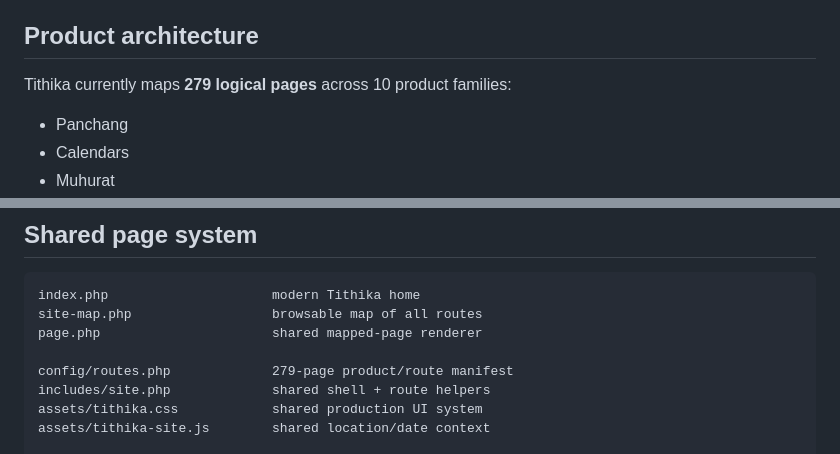
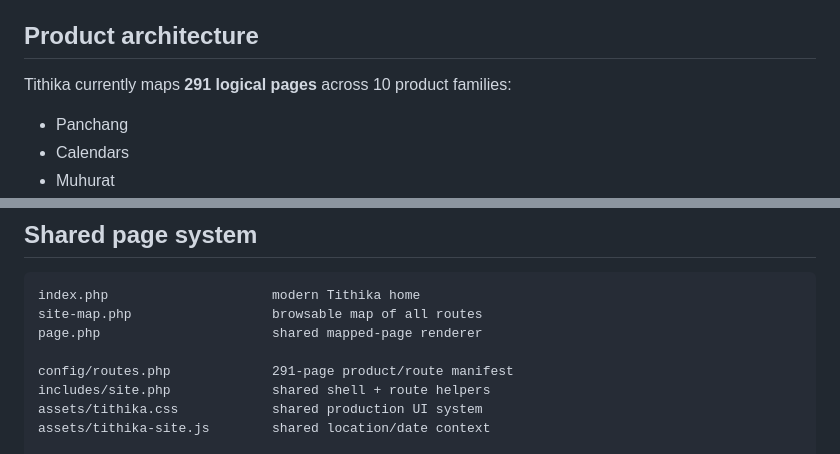
Before and after one commit to indigiti/Tithika, a Markdown page: README.md, 2 parts joined by grey strips. Rendered like a GitHub page.

Commit message:
Align documented route count with validator

```diff
--- a/README.md
+++ b/README.md
@@ -4,7 +4,7 @@ A modern, location-aware Vedic calendar, Panchang and Muhurat platform built wit
 
 ## Product architecture
 
-Tithika currently maps **279 logical pages** across 10 product families:
+Tithika currently maps **291 logical pages** across 10 product families:
 
 - Panchang
 - Calendars
@@ -138,7 +138,7 @@ index.php                     modern Tithika home
 site-map.php                  browsable map of all routes
 page.php                      shared mapped-page renderer
 
-config/routes.php             279-page product/route manifest
+config/routes.php             291-page product/route manifest
 includes/site.php             shared shell + route helpers
 assets/tithika.css            shared production UI system
 assets/tithika-site.js        shared location/date context
```
